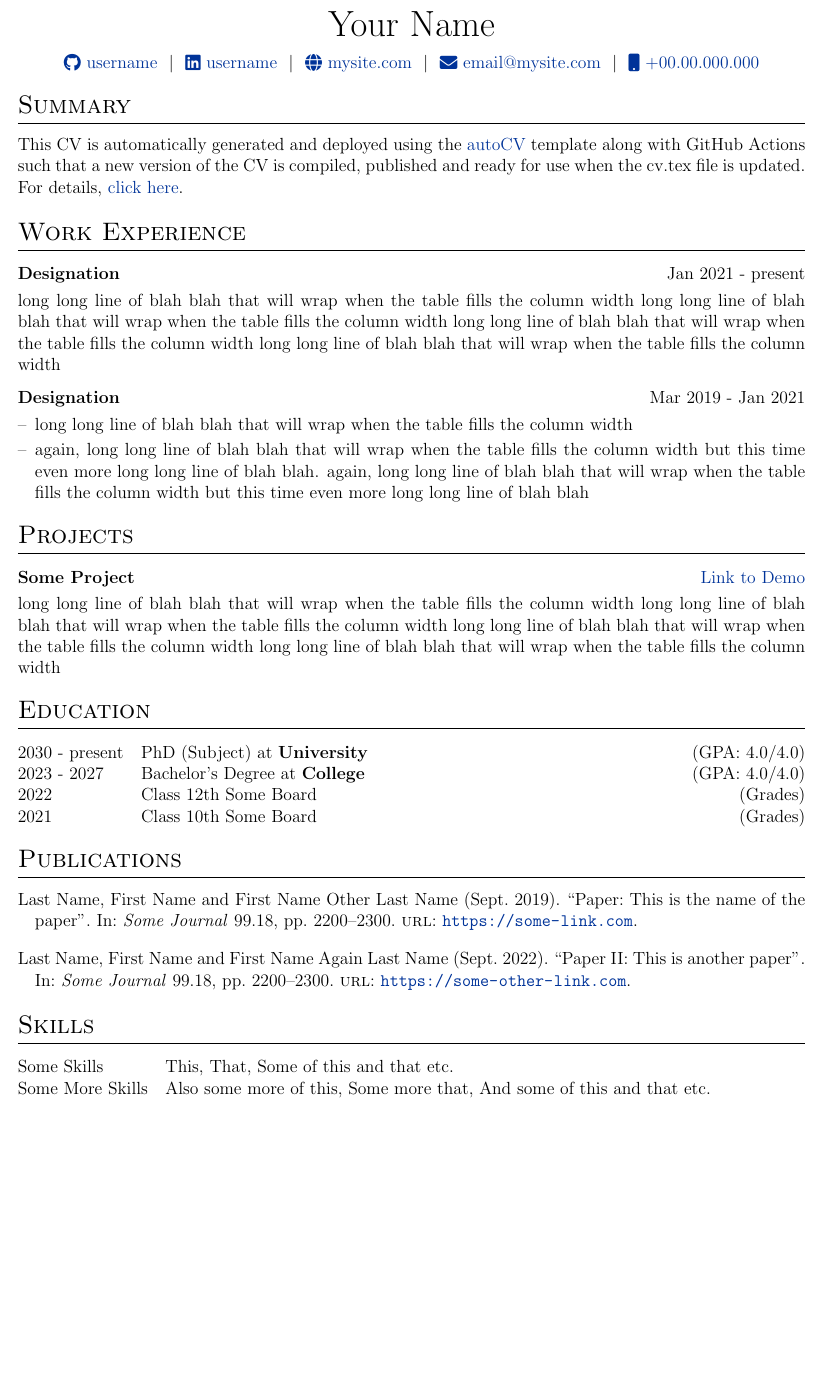
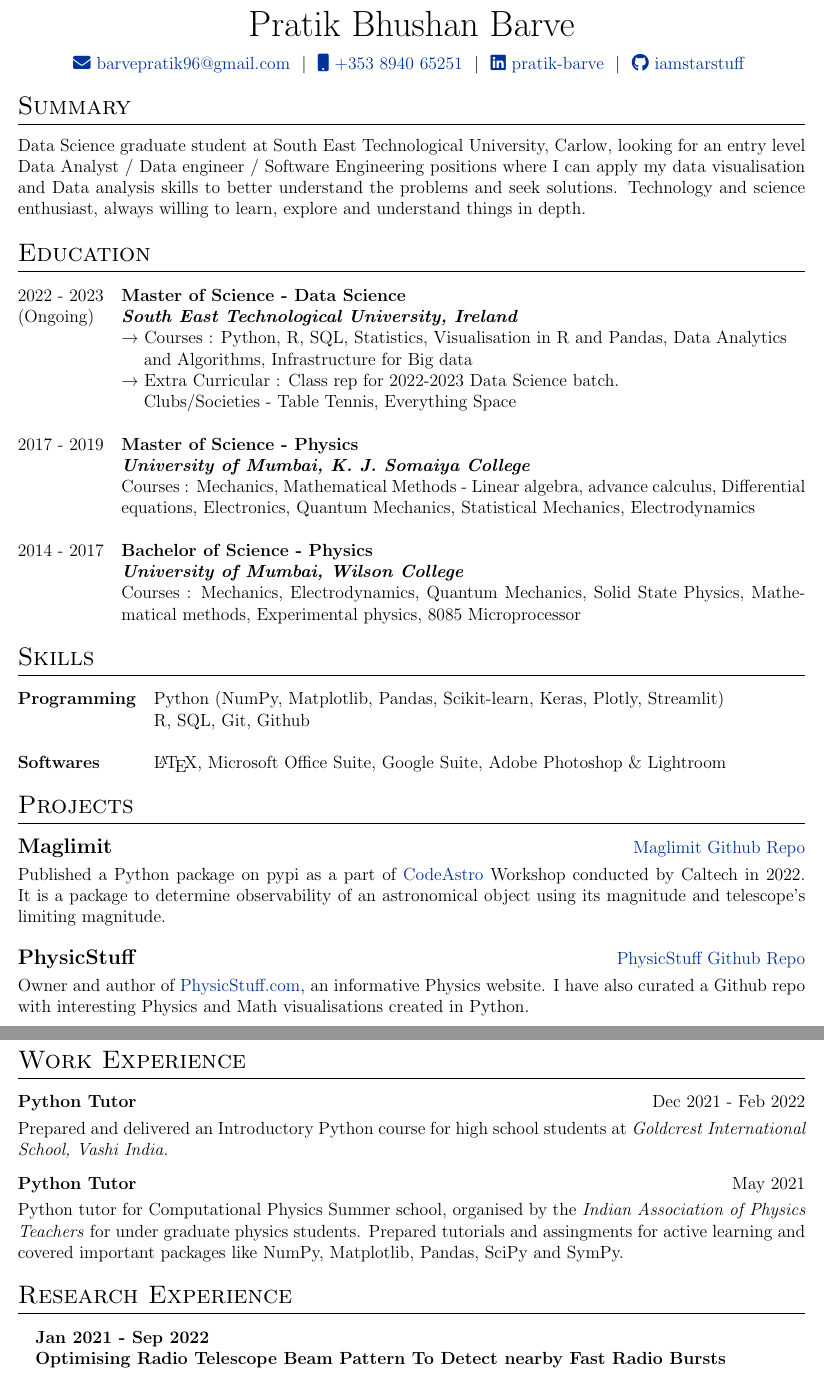
Before and after one commit to iamstarstuff/pratik-barve-cv, a LaTeX CV (cv.tex): part of the page before the commit and two parts of pages 1 and 2 of 2 after it, the two joined at a grey line, cut at the place of the change, the shorter picture padded with empty space. Compiled offline with pdfLaTeX.

Commit message:
Update cv.tex

```diff
--- a/cv.tex
+++ b/cv.tex
@@ -116,55 +116,131 @@
 % \end{tabularx}
 
 \begin{tabularx}{\linewidth}{@{} C @{}}
-\Huge{Your Name} \\[7.5pt]
-\href{https://github.com/username}{\raisebox{-0.05\height}\faGithub\ username} \ $|$ \
-\href{https://linkedin.com/in/username}{\raisebox{-0.05\height}\faLinkedin\ username} \ $|$ \
-\href{https://mysite.com}{\raisebox{-0.05\height}\faGlobe \ mysite.com} \ $|$ \
-\href{mailto:email@mysite.com}{\raisebox{-0.05\height}\faEnvelope \ email@mysite.com} \ $|$ \
-\href{tel:+000000000000}{\raisebox{-0.05\height}\faMobile \ +00.00.000.000} \\
+\Huge{Pratik Bhushan Barve} \\[7.5pt]
+ \href{mailto:barvepratik96@gmail.com}{\raisebox{-0.05\height}\faEnvelope \ barvepratik96@gmail.com} \ $|$ \
+\href{tel:+353894065251}{\raisebox{-0.05\height}\faMobile \ +353 8940 65251} \ $|$ \
+\href{https://www.linkedin.com/in/pratik-barve/}{\raisebox{-0.05\height}\faLinkedin\ pratik-barve} \ $|$ \
+\href{https://github.com/iamstarstuff}{\raisebox{-0.05\height}\faGithub\ iamstarstuff} \
+%\href{https://mysite.com}{\raisebox{-0.05\height}\faGlobe \ mysite.com} \ $|$ \
+
+\end{tabularx}
+
+%------------------------------------------------------------------------------------
+
+%Interests/ Keywords/ Summary
+\section{Summary}
+Data Science graduate student at South East Technological University, Carlow, looking for an entry level Data Analyst / Data engineer / Software Engineering positions where I can apply my data visualisation and Data analysis skills to better understand the problems and seek solutions. Technology and science enthusiast, always willing to learn, explore and understand things in depth.
+
+%This CV can also be automatically complied and published using GitHub Actions. For details, \href{https://github.com/jitinnair1/autoCV}{click here}.
+
+
+%----------------------------------------------------------------------------------------
+%	EDUCATION
+%----------------------------------------------------------------------------------------
+\section{Education}
+\begin{tabularx}{\linewidth}{@{}l X@{}}
+	2022 - 2023 & \textbf{Master of Science - Data Science} \\ %\hfill \normalsize (GPA: 4.0/4.0) \\
+	 (Ongoing) & \textbf{\textit{South East Technological University, Ireland}} \\
+	 & → Courses : Python, R, SQL, Statistics, Visualisation in R and Pandas, Data Analytics \\
+	 & \hspace{.4cm} and Algorithms, Infrastructure for Big data \\
+	 & → Extra Curricular : Class rep for 2022-2023 Data Science batch. \\
+	 & \hspace{.4cm} Clubs/Societies - Table Tennis, Everything Space\\
+	\\
+	2017 - 2019 & \textbf{Master of Science - Physics} \\ %\hfill (GPA: 4.0/4.0) \\
+	 & \textbf{\textit{University of Mumbai, K. J. Somaiya College}}\\
+	 & Courses : Mechanics, Mathematical Methods - Linear algebra, advance calculus, Differential equations, Electronics, Quantum Mechanics, Statistical Mechanics, Electrodynamics \\
+	 \\
+	2014 - 2017 &  \textbf{Bachelor of Science - Physics}\\
+	& \textbf{\textit{University of Mumbai, Wilson College}}\\
+	& Courses : Mechanics, Electrodynamics, Quantum Mechanics, Solid State Physics, Mathematical methods, Experimental physics, 8085 Microprocessor \\
+	%2014 & Class 12th Some Board \hfill  (Grades) \\
+
+	%2021 & Class 10th Some Board \hfill  (Grades) \\
+\end{tabularx}
+
+%----------------------------------------------------------------------------------------
+%	SKILLS
+%----------------------------------------------------------------------------------------
+\section{Skills}
+\begin{tabularx}{\linewidth}{@{}l X@{}}
+	\textbf{Programming} &  \normalsize{Python (NumPy, Matplotlib, Pandas, Scikit-learn, Keras, Plotly, Streamlit)} \\
+	& R, SQL, Git, Github\\
+	&\\
+	\textbf{Softwares}  &  \normalsize{\LaTeX, Microsoft Office Suite, Google Suite, Adobe Photoshop \& Lightroom}\\
+\end{tabularx}
+
+%----------------------------------------------------------------------------------------
+%PROJECTS
+%----------------------------------------------------------------------------------------
+\section{Projects}
+
+\begin{tabularx}{\linewidth}{ @{}l r@{} }
+
+	\large{\textbf{Maglimit}} & \hfill \href{https://github.com/iamstarstuff/maglimit}{Maglimit Github Repo} \\[3.75pt]
+	\multicolumn{2}{@{}X@{}}{Published a Python package on pypi as a part of \href{https://semaphorep.github.io/codeastro/}{CodeAstro} Workshop conducted by Caltech in 2022. It is a  package to determine observability of an astronomical object using its magnitude and telescope's limiting magnitude. }  \\
+	\\
+	\large{\textbf{PhysicStuff}} & \hfill \href{https://github.com/iamstarstuff/PhysicStuff}{PhysicStuff Github Repo} \\[3.75pt]
+	\multicolumn{2}{@{}X@{}}{Owner and author of \href{http://physicstuff.com}{PhysicStuff.com}, an informative Physics website. I have also curated a Github repo with interesting Physics and Math visualisations created in Python.}
 \end{tabularx}
 
 %----------------------------------------------------------------------------------------
 % EXPERIENCE SECTIONS
 %----------------------------------------------------------------------------------------
 
-%Interests/ Keywords/ Summary
-\section{Summary}
-This CV is automatically generated and deployed using the \href{https://github.com/jitinnair1/autoCV}{autoCV} template along with GitHub Actions such that a new version of the CV is compiled, published and ready for use when the cv.tex file is updated. For details, \href{https://github.com/jitinnair1/autoCV}{click here}.
-
 %Experience
 \section{Work Experience}
 
 \begin{tabularx}{\linewidth}{ @{}l r@{} }
-\textbf{Designation} & \hfill Jan 2021 - present \\[3.75pt]
-\multicolumn{2}{@{}X@{}}{long long line of blah blah that will wrap when the table fills the column width long long line of blah blah that will wrap when the table fills the column width long long line of blah blah that will wrap when the table fills the column width long long line of blah blah that will wrap when the table fills the column width}  \\
+\textbf{Python Tutor} & \hfill Dec 2021 - Feb 2022 \\[3.75pt]
+\multicolumn{2}{@{}X@{}}{Prepared and delivered an Introductory Python course for high school students at \textit{Goldcrest International School, Vashi India.}}  \\
 \end{tabularx}
 
 \begin{tabularx}{\linewidth}{ @{}l r@{} }
-\textbf{Designation} & \hfill Mar 2019 - Jan 2021 \\[3.75pt]
+\textbf{Python Tutor} & \hfill May 2021 \\[3.75pt]
 \multicolumn{2}{@{}X@{}}{
-\begin{minipage}[t]{\linewidth}
-    \begin{itemize}[nosep,after=\strut, leftmargin=1em, itemsep=3pt]
-        \item[--] long long line of blah blah that will wrap when the table fills the column width
-        \item[--] again, long long line of blah blah that will wrap when the table fills the column width but this time even more long long line of blah blah. again, long long line of blah blah that will wrap when the table fills the column width but this time even more long long line of blah blah
-    \end{itemize}
-    \end{minipage}
+
+        Python tutor for Computational Physics Summer school, organised by the \textit{Indian Association of Physics Teachers} for under graduate physics students.
+        Prepared tutorials and assingments for active learning and
+        covered important packages like NumPy, Matplotlib, Pandas, SciPy and SymPy.
+
 }
 \end{tabularx}
 
-%Projects
-\section{Projects}
+%\begin{tabularx}{\linewidth}{ @{}l r@{} }
+%\textbf{Python Tutor} & \hfill May 2021 \\[3.75pt]
+%\multicolumn{2}{@{}X@{}}{
+%	\begin{minipage}[t]{\linewidth}
+%		\begin{itemize}[nosep,after=\strut, leftmargin=1em, itemsep=3pt]
+%			\item[--] long long line of blah blah that will wrap when the table fills the column width
+%			\item[--] again, long long line of blah blah that will wrap when the table fills the column width but this time even more long long line of blah blah. again, long long line of blah blah that will wrap when the table fills the column width but this time even more long long line of blah blah
+%		\end{itemize}
+%	\end{minipage}
+%}
+%\end{tabularx}
 
-\begin{tabularx}{\linewidth}{ @{}l r@{} }
-\textbf{Some Project} & \hfill \href{https://some-link.com}{Link to Demo} \\[3.75pt]
-\multicolumn{2}{@{}X@{}}{long long line of blah blah that will wrap when the table fills the column width long long line of blah blah that will wrap when the table fills the column width long long line of blah blah that will wrap when the table fills the column width long long line of blah blah that will wrap when the table fills the column width}  \\
+%----------------------------------------------------------------------------------------
+%	RESEARCH EXPERIENCE
+%----------------------------------------------------------------------------------------
+
+\section{Research Experience}
+
+\begin{tabularx}{\linewidth}{ @{}l X@{} }
+
+	& \textbf{Jan 2021 - Sep 2022}\\
+	 & \textbf{Optimising Radio Telescope Beam Pattern To Detect nearby Fast Radio Bursts} \\
+
+	 & \textbf{Guide:} Dr. Shriharsh Tendulkar (Dept. of Astronomy and Astrophysics, TIFR)\\
+	 & \textit{Description:} Using the Luminosity function, we estimate the event detection rate of a radio telescope beam pattern. Comparing event rates we determine the optimal beam pattern.\\
+	\\
+	& \textbf{Jan 2019 - May 2019}\\
+	& \textbf{Masters Thesis: Fabrication and Characterisation of Resistive plate cham- bers (RPCs) for Cosmic Muon Tracker (CMT)}\\
+	& \textbf{Guide: } Dr. Satyanarayana Bheesette (Dept. of High Energy Physics, TIFR Mumbai)\\
+	& \textit{Description: }Constructed and characterised a portable, fully functional cosmic muon tracker by stacking 8 RPC detector layers. \\
+	\\
+	& \textbf{May 2016}\\
+	& \textbf{Determination of Muon Lifetime using Plastic Scintillator Detector}\\
+	& \textbf{Guide: }Dr. Satyanarayana Bheesette (Dept. of High Energy Physics, TIFR Mumbai)\\
+	& \textit{Description: }Determined lifetime of a stopped cosmic muon in a plastic scintillator detector using a simple setup of scintillator and photo multiplier tube.\\
 \end{tabularx}
 
-%----------------------------------------------------------------------------------------
-%	EDUCATION
-%----------------------------------------------------------------------------------------
-\section{Education}
-\begin{tabularx}{\linewidth}{@{}l X@{}}
-2030 - present & PhD (Subject) at \textbf{University} \hfill \normalsize (GPA: 4.0/4.0) \\
 
-2023 - 2027 & Bachelor's Degree at \textbf{College} \hfill (GPA: 4.0/4.0) \\
@@ -171,25 +253,22 @@ This CV is automatically generated and deployed using the \href{https://github.c
 
-2022 & Class 12th Some Board \hfill  (Grades) \\
 
-2021 & Class 10th Some Board \hfill  (Grades) \\
-\end{tabularx}
+\section{Interests / Hobbies}
+Astronomy, Astrophotography, Reading, Music, Trained in Indian Classical Percussion - Tabla
 
+
+%\vspace{0.3cm}
+%\noindent\rule{19cm}{0.4pt}
+
+%\textit{References provided on request}
 %----------------------------------------------------------------------------------------
 %	PUBLICATIONS
 %----------------------------------------------------------------------------------------
-\section{Publications}
-\begin{refsection}[citations.bib]
-\nocite{*}
-\printbibliography[heading=none]
-\end{refsection}
+%\section{Publications}
+%\begin{refsection}[citations.bib]
+%\nocite{*}
+%\printbibliography[heading=none]
+%\end{refsection}
 
-%----------------------------------------------------------------------------------------
-%	SKILLS
-%----------------------------------------------------------------------------------------
-\section{Skills}
-\begin{tabularx}{\linewidth}{@{}l X@{}}
-Some Skills &  \normalsize{This, That, Some of this and that etc.}\\
-Some More Skills  &  \normalsize{Also some more of this, Some more that, And some of this and that etc.}\\
-\end{tabularx}
+
 
 \vfill
```
Also changed, not shown: cv.tex (7 more changed lines).
